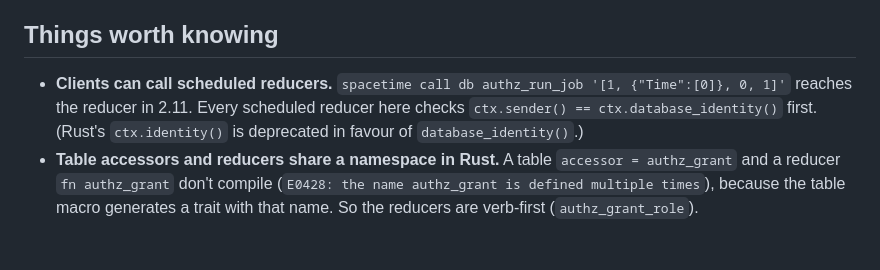
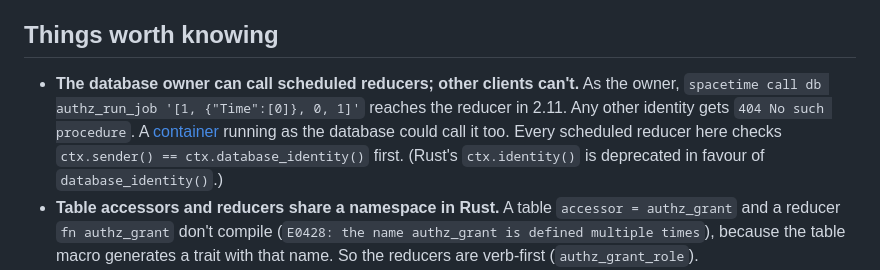
Before and after one commit to Gazz-Stripbolt/spacetimedb-authz, a Markdown page: docs/FINDINGS.md, the part around the change. Drawn GitHub-style; blank space fills up the shorter version.

Commit message:
FINDINGS: scheduled reducers are callable by the database owner only (verified both ways)

```diff
--- a/docs/FINDINGS.md
+++ b/docs/FINDINGS.md
@@ -70,9 +70,11 @@ and serve reads through procedures that call `can()`.
 
 ## Things worth knowing
 
-- **Clients can call scheduled reducers.** `spacetime call db authz_run_job '[1, {"Time":[0]}, 0, 1]'` reaches the
-  reducer in 2.11. Every scheduled reducer here checks `ctx.sender() == ctx.database_identity()` first. (Rust's
-  `ctx.identity()` is deprecated in favour of `database_identity()`.)
+- **The database owner can call scheduled reducers; other clients can't.** As the owner, `spacetime call db
+  authz_run_job '[1, {"Time":[0]}, 0, 1]'` reaches the reducer in 2.11. Any other identity gets
+  `404 No such procedure`. A [container](https://github.com/clockworklabs/SpacetimeDB/pull/6138) running as the
+  database could call it too. Every scheduled reducer here checks `ctx.sender() == ctx.database_identity()` first.
+  (Rust's `ctx.identity()` is deprecated in favour of `database_identity()`.)
 - **Table accessors and reducers share a namespace in Rust.** A table `accessor = authz_grant` and a reducer
   `fn authz_grant` don't compile (`E0428: the name authz_grant is defined multiple times`), because the table macro
   generates a trait with that name. So the reducers are verb-first (`authz_grant_role`).
```
